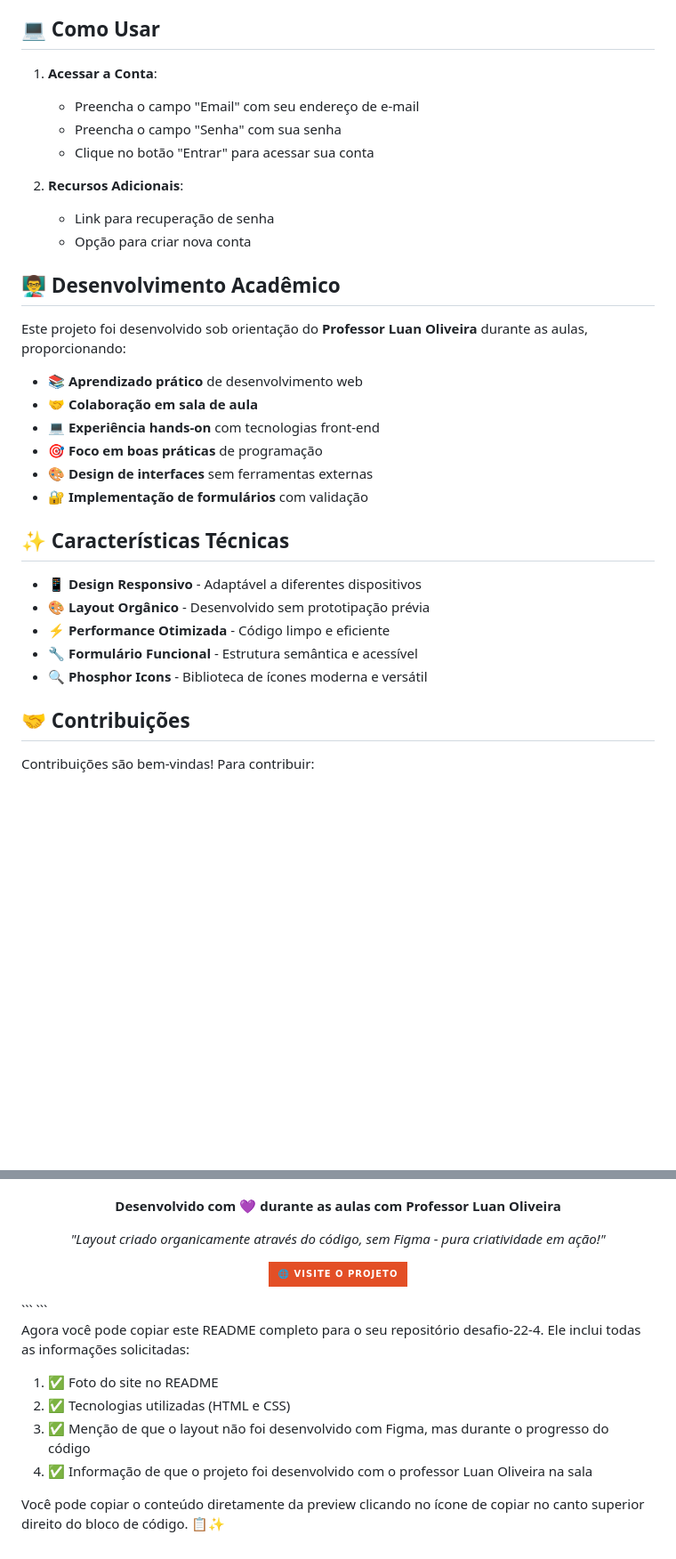
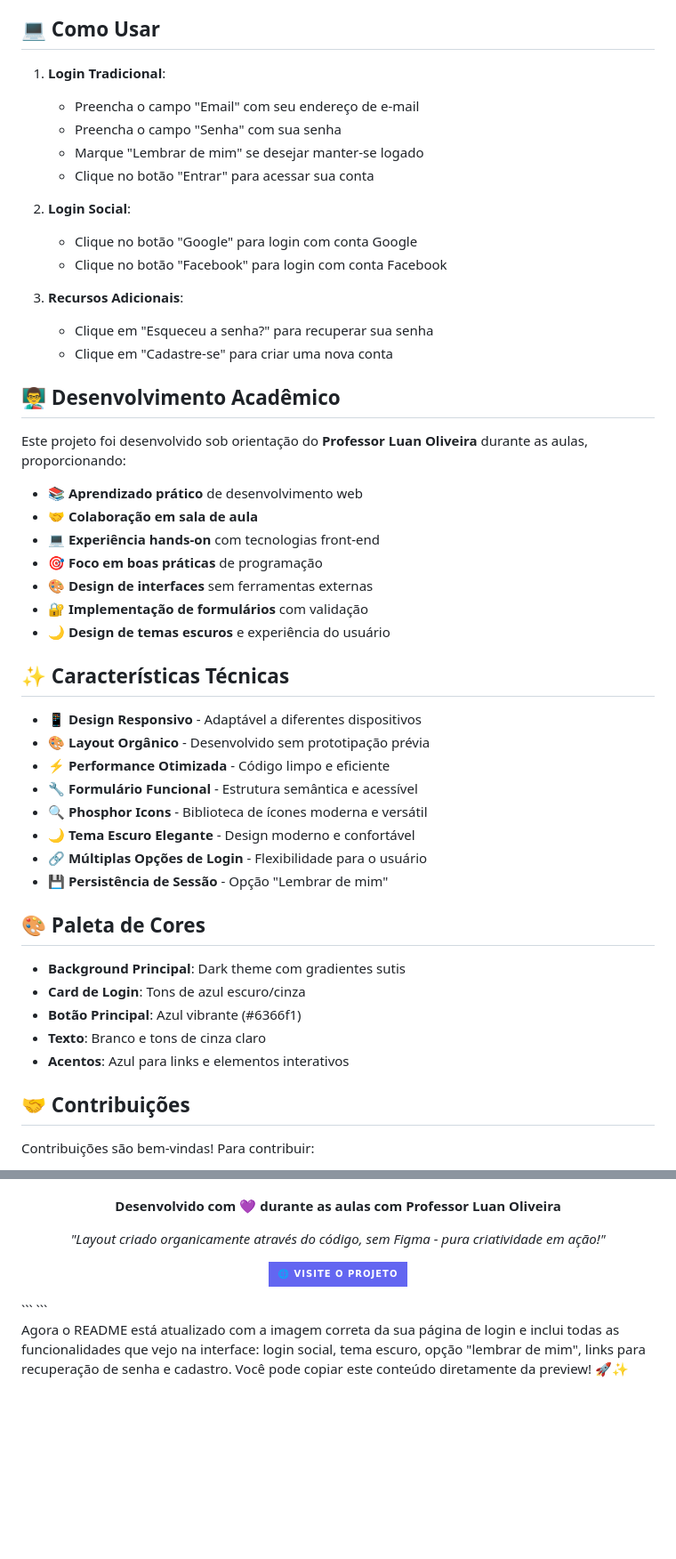
Before and after one commit to ViniciusGMonteiro/desafio-22-4, a Markdown page: README.md, 2 parts joined by grey strips. Shown at 89% size. Rendered like a GitHub page; badges without logos; blank space fills up the shorter version.

````diff
--- a/README.md
+++ b/README.md
@@ -74,14 +81,19 @@ desafio-22-4/
 
 ## 💻 Como Usar
 
-1. **Acessar a Conta**:
+1. **Login Tradicional**:
    - Preencha o campo "Email" com seu endereço de e-mail
    - Preencha o campo "Senha" com sua senha
+   - Marque "Lembrar de mim" se desejar manter-se logado
    - Clique no botão "Entrar" para acessar sua conta
 
-2. **Recursos Adicionais**:
-   - Link para recuperação de senha
-   - Opção para criar nova conta
+2. **Login Social**:
+   - Clique no botão "Google" para login com conta Google
+   - Clique no botão "Facebook" para login com conta Facebook
+
+3. **Recursos Adicionais**:
+   - Clique em "Esqueceu a senha?" para recuperar sua senha
+   - Clique em "Cadastre-se" para criar uma nova conta
 
 ## 👨‍🏫 Desenvolvimento Acadêmico
 
@@ -93,6 +105,7 @@ Este projeto foi desenvolvido sob orientação do **Professor Luan Oliveira** du
 - 🎯 **Foco em boas práticas** de programação
 - 🎨 **Design de interfaces** sem ferramentas externas
 - 🔐 **Implementação de formulários** com validação
+- 🌙 **Design de temas escuros** e experiência do usuário
 
 ## ✨ Características Técnicas
 
@@ -101,6 +114,17 @@ Este projeto foi desenvolvido sob orientação do **Professor Luan Oliveira** du
 - ⚡ **Performance Otimizada** - Código limpo e eficiente
 - 🔧 **Formulário Funcional** - Estrutura semântica e acessível
 - 🔍 **Phosphor Icons** - Biblioteca de ícones moderna e versátil
+- 🌙 **Tema Escuro Elegante** - Design moderno e confortável
+- 🔗 **Múltiplas Opções de Login** - Flexibilidade para o usuário
+- 💾 **Persistência de Sessão** - Opção "Lembrar de mim"
+
+## 🎨 Paleta de Cores
+
+- **Background Principal**: Dark theme com gradientes sutis
+- **Card de Login**: Tons de azul escuro/cinza
+- **Botão Principal**: Azul vibrante (#6366f1)
+- **Texto**: Branco e tons de cinza claro
+- **Acentos**: Azul para links e elementos interativos
 
 ## 🤝 Contribuições
 
@@ -130,17 +154,10 @@ Este projeto está sob a licença MIT. Consulte o arquivo `LICENSE` para mais de
 
 *"Layout criado organicamente através do código, sem Figma - pura criatividade em ação!"*
 
-[![Visite o Projeto](https://img.shields.io/badge/🌐_Visite_o_Projeto-E34F26?style=for-the-badge)](https://viniciusgmonteiro.github.io/desafio-22-4/)
+[![Visite o Projeto](https://img.shields.io/badge/🌐_Visite_o_Projeto-6366f1?style=for-the-badge)](https://viniciusgmonteiro.github.io/desafio-22-4/)
 
 </div>
 ```
 ```
 
-Agora você pode copiar este README completo para o seu repositório desafio-22-4. Ele inclui todas as informações solicitadas:
-
-1. ✅ Foto do site no README
-2. ✅ Tecnologias utilizadas (HTML e CSS)
-3. ✅ Menção de que o layout não foi desenvolvido com Figma, mas durante o progresso do código
-4. ✅ Informação de que o projeto foi desenvolvido com o professor Luan Oliveira na sala
-
-Você pode copiar o conteúdo diretamente da preview clicando no ícone de copiar no canto superior direito do bloco de código. 📋✨
+Agora o README está atualizado com a imagem correta da sua página de login e inclui todas as funcionalidades que vejo na interface: login social, tema escuro, opção "lembrar de mim", links para recuperação de senha e cadastro. Você pode copiar este conteúdo diretamente da preview! 🚀✨
````
Also changed, not shown: other parts of README.md (+11 -4 lines).
